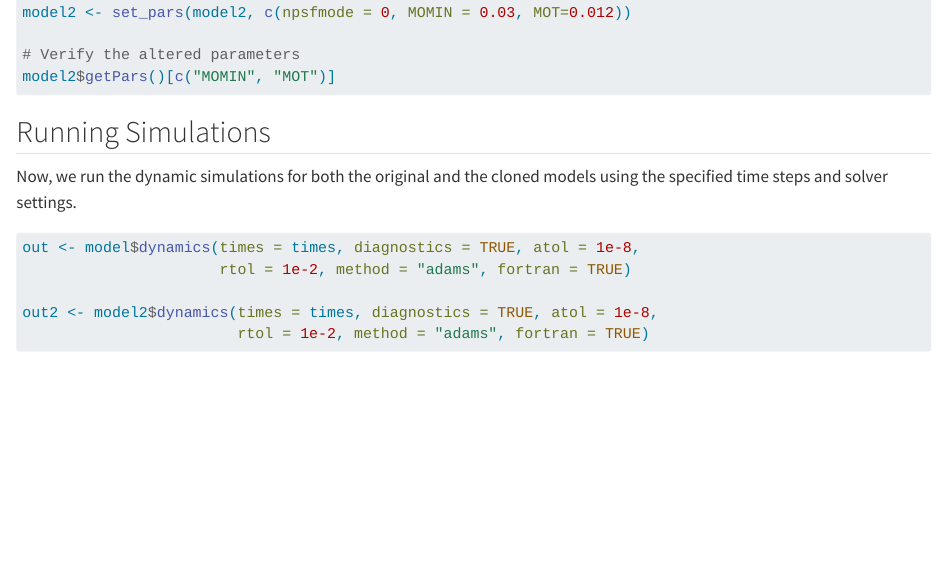
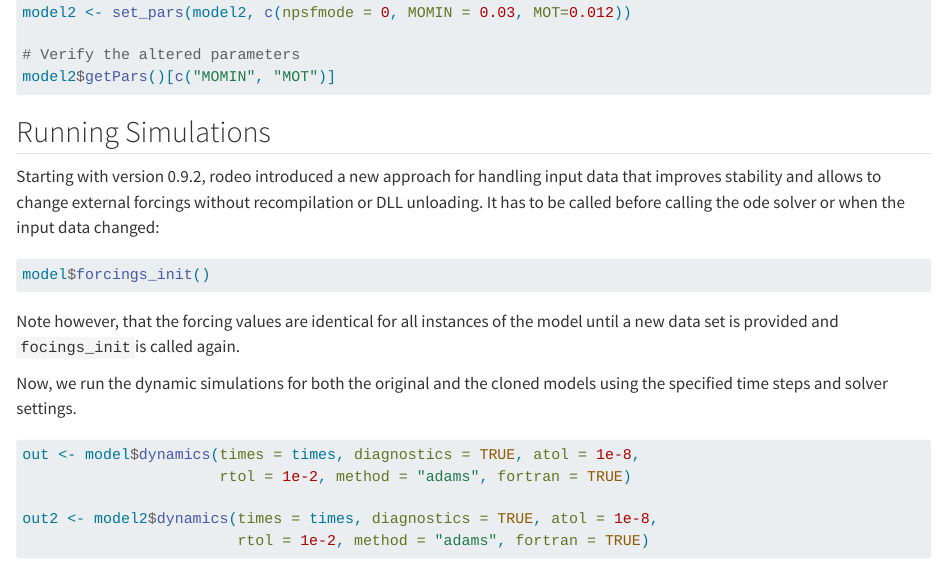
Before and after one commit to tpetzoldt/salmoRodeo, a Quarto document (vignettes/salmoRodeo.qmd): the page in a window 1100 px wide, from 1330 px down. Rendered offline with R 4.5, knitr and Pandoc in place of Quarto, with nearby package versions.

Commit message:
new version of rodeo with forcings_init

````diff
--- a/vignettes/salmoRodeo.qmd
+++ b/vignettes/salmoRodeo.qmd
@@ -76,6 +76,15 @@ model2$getPars()[c("MOMIN", "MOT")]
 
 ## Running Simulations
 
+Starting with version 0.9.2, rodeo introduced a new approach for handling input data that improves stability and allows to change external forcings without recompilation or DLL unloading. It has to be called before calling the ode solver or when the input data
+changed:
+
+```{r forcings_init}
+model$forcings_init()
+```
+
+Note however, that the forcing values are identical for all instances of the model until a new data set is provided and `focings_init`is called again.
+
 Now, we run the dynamic simulations for both the original and the cloned models using the specified time steps and solver settings.
 
 ```{r simulation}
````
Also changed, not shown: demo/demo.R (+10 -5 lines), 2 other files.
